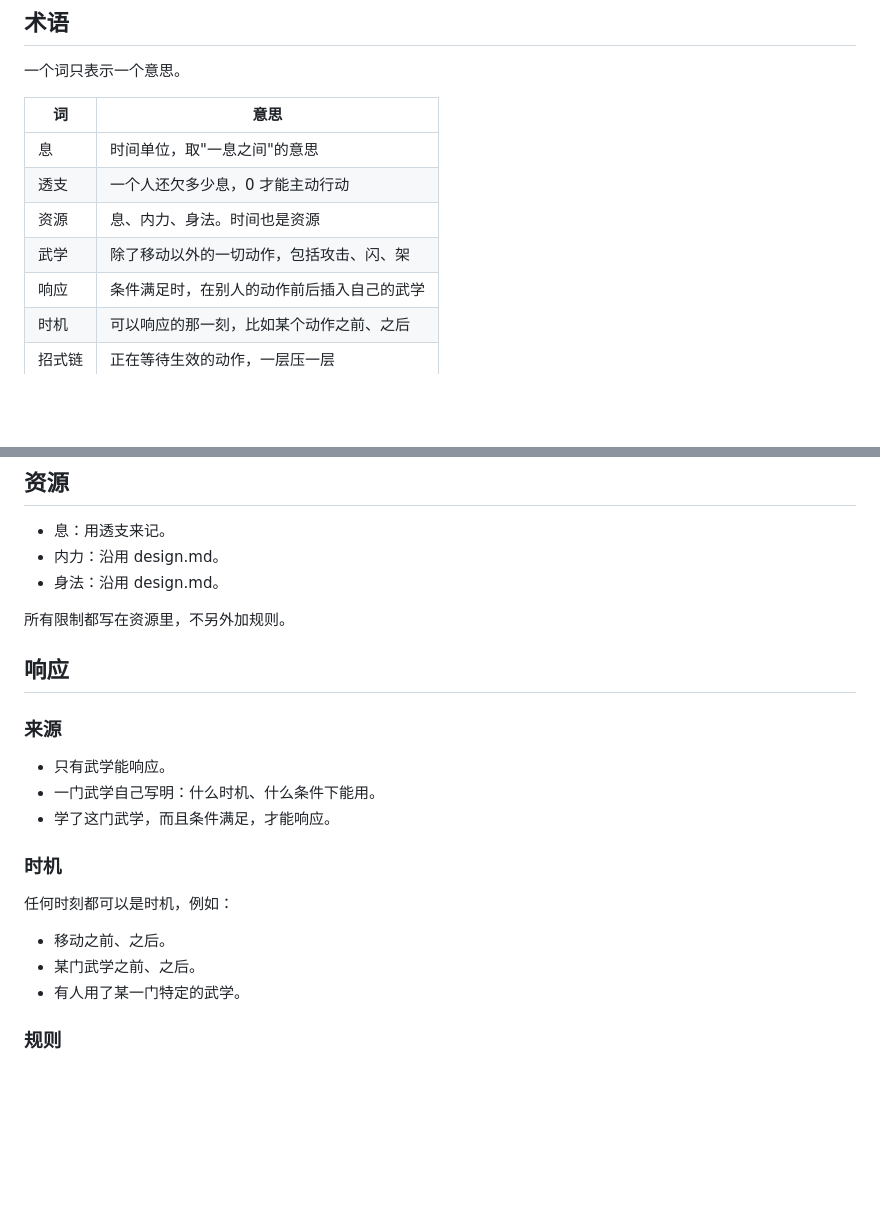
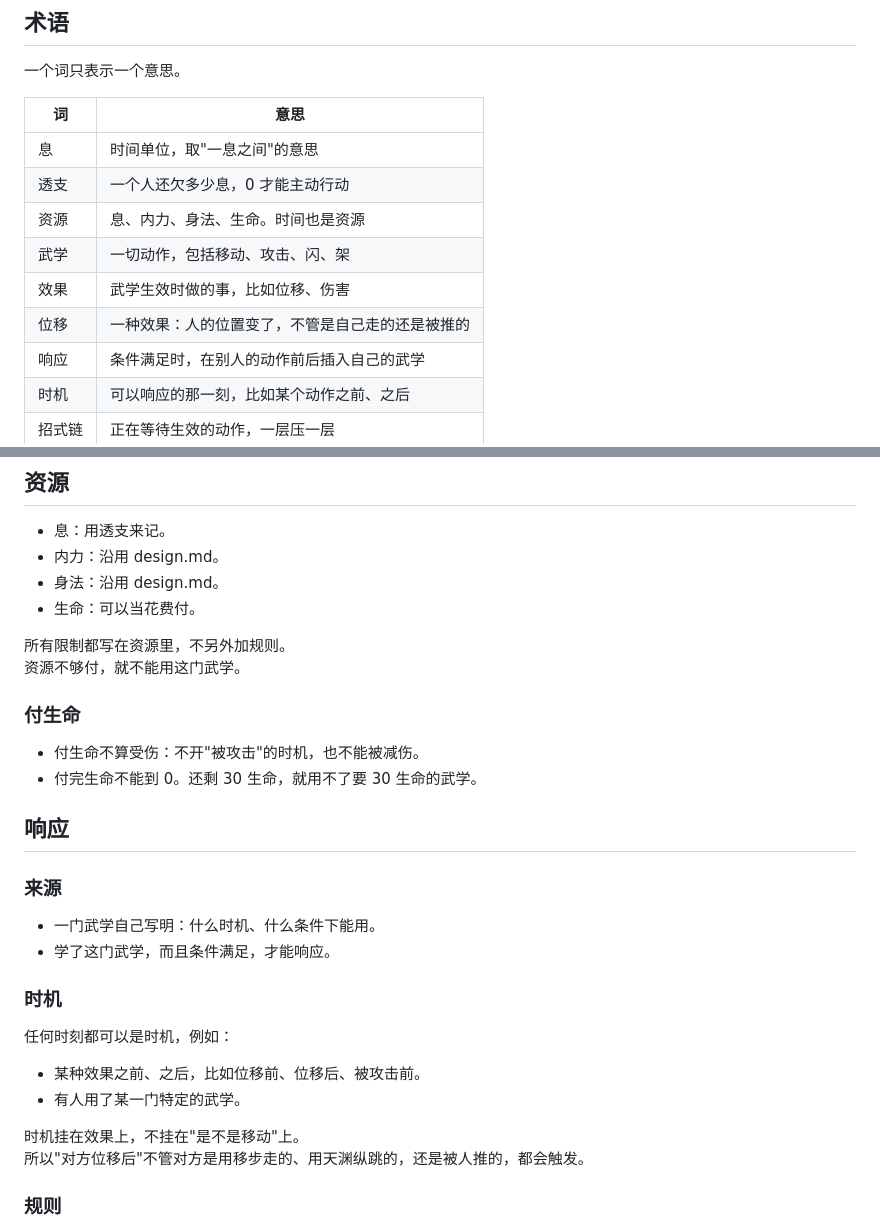
Before and after one commit to qubaitian/game, a Markdown page: tactics.md, 2 parts joined by grey strips. Rendered like a GitHub page; blank space fills up the shorter version.

```diff
--- a/tactics.md
+++ b/tactics.md
@@ -18,8 +18,10 @@ design.md 里的实时规则（平 A 间隔、每秒回复等）以这份为准
 |---|---|
 | 息 | 时间单位，取"一息之间"的意思 |
 | 透支 | 一个人还欠多少息，0 才能主动行动 |
-| 资源 | 息、内力、身法。时间也是资源 |
-| 武学 | 除了移动以外的一切动作，包括攻击、闪、架 |
+| 资源 | 息、内力、身法、生命。时间也是资源 |
+| 武学 | 一切动作，包括移动、攻击、闪、架 |
+| 效果 | 武学生效时做的事，比如位移、伤害 |
+| 位移 | 一种效果：人的位置变了，不管是自己走的还是被推的 |
 | 响应 | 条件满足时，在别人的动作前后插入自己的武学 |
 | 时机 | 可以响应的那一刻，比如某个动作之前、之后 |
 | 招式链 | 正在等待生效的动作，一层压一层 |
@@ -69,23 +73,31 @@ design.md 里的实时规则（平 A 间隔、每秒回复等）以这份为准
 - 息：用透支来记。
 - 内力：沿用 design.md。
 - 身法：沿用 design.md。
+- 生命：可以当花费付。
 
 所有限制都写在资源里，不另外加规则。
+资源不够付，就不能用这门武学。
+
+### 付生命
+
+- 付生命不算受伤：不开"被攻击"的时机，也不能被减伤。
+- 付完生命不能到 0。还剩 30 生命，就用不了要 30 生命的武学。
 
 ## 响应
 
 ### 来源
 
-- 只有武学能响应。
 - 一门武学自己写明：什么时机、什么条件下能用。
 - 学了这门武学，而且条件满足，才能响应。
 
 ### 时机
 
 任何时刻都可以是时机，例如：
-- 移动之前、之后。
-- 某门武学之前、之后。
+- 某种效果之前、之后，比如位移前、位移后、被攻击前。
 - 有人用了某一门特定的武学。
+
+时机挂在效果上，不挂在"是不是移动"上。
+所以"对方位移后"不管对方是用移步走的、用天渊纵跳的，还是被人推的，都会触发。
 
 ### 规则
 
```
Also changed, not shown: other parts of tactics.md (+19 -13 lines).
